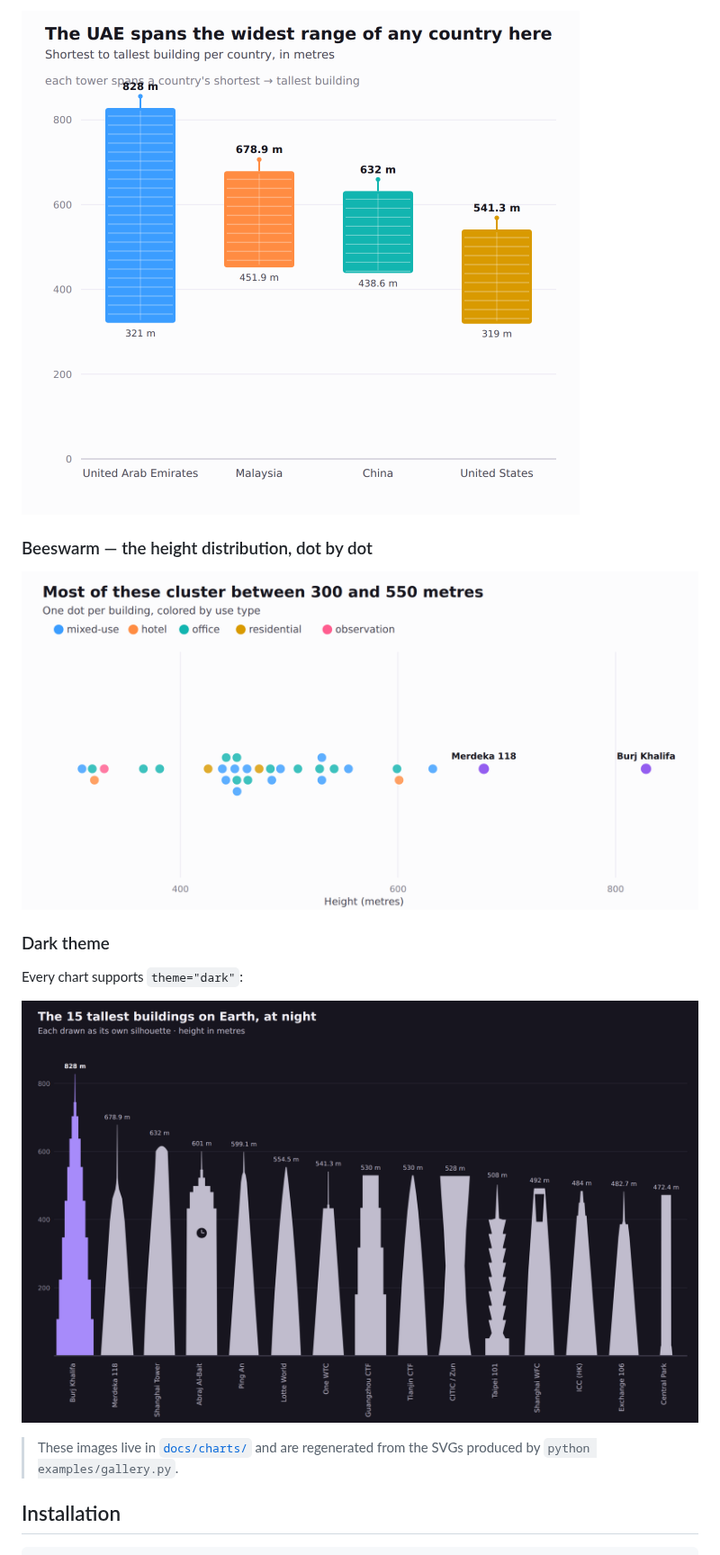
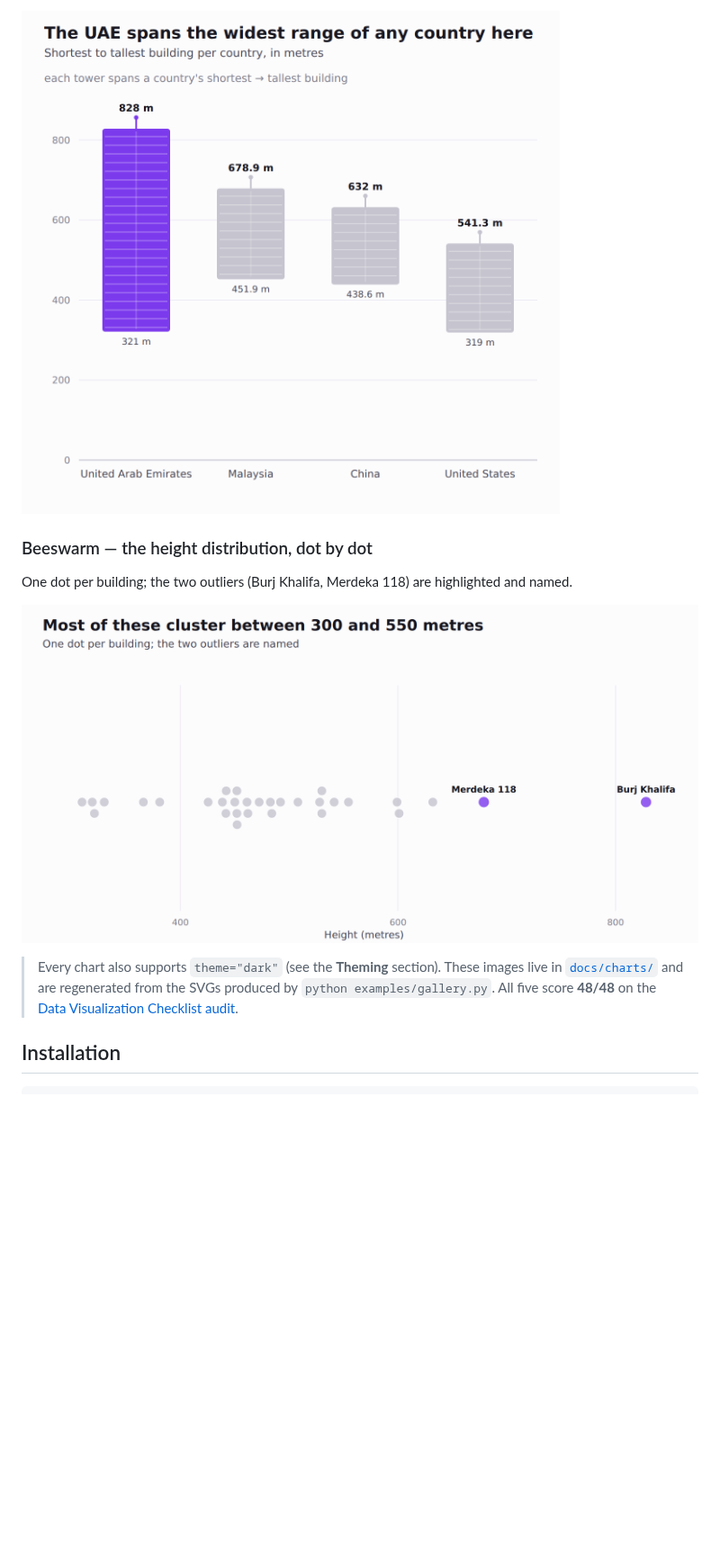
Before and after one commit to simran587/visualization, a Markdown page: README.md, the part around one of its changes. Shown at 90% size. GitHub-like rendering; pictures changed too: docs/charts/beeswarm_heights.png, docs/charts/dumbbell_country_range.png, docs/charts/lollipop_tallest_dark.png (deleted); blank space fills up the shorter version.

```diff
--- a/README.md
+++ b/README.md
@@ -49,15 +52,15 @@ spanning that country's shortest to tallest structure.
 ![Vertical range chart where each country's height range is a windowed tower](docs/charts/dumbbell_country_range.png)
 
 ### Beeswarm — the height distribution, dot by dot
-![Beeswarm plot of building heights](docs/charts/beeswarm_heights.png)
+One dot per building; the two outliers (Burj Khalifa, Merdeka 118) are
+highlighted and named.
 
-### Dark theme
-Every chart supports `theme="dark"`:
+![Beeswarm plot of building heights with the two outliers named](docs/charts/beeswarm_heights.png)
 
-![Lollipop chart in dark theme](docs/charts/lollipop_tallest_dark.png)
-
-> These images live in [`docs/charts/`](docs/charts) and are regenerated from
-> the SVGs produced by `python examples/gallery.py`.
+> Every chart also supports `theme="dark"` (see the **Theming** section). These
+> images live in [`docs/charts/`](docs/charts) and are regenerated from the SVGs
+> produced by `python examples/gallery.py`. All five score **48/48** on the
+> [Data Visualization Checklist audit](docs/CHECKLIST_AUDIT.md).
 
 ## Installation
 
```
Also changed, not shown: other parts of README.md (+13 -10 lines), docs/CHECKLIST_AUDIT.md (+35 -34 lines), docs/charts/bar_by_country.png (added), docs/charts/bar_tallest.png (deleted), docs/charts/bubble_year_height.png, 3 other files.
